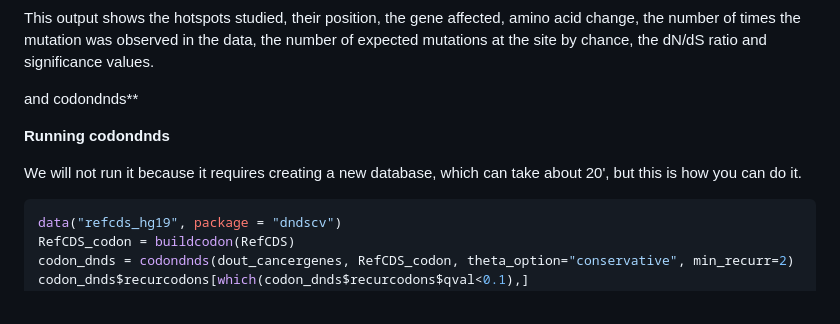
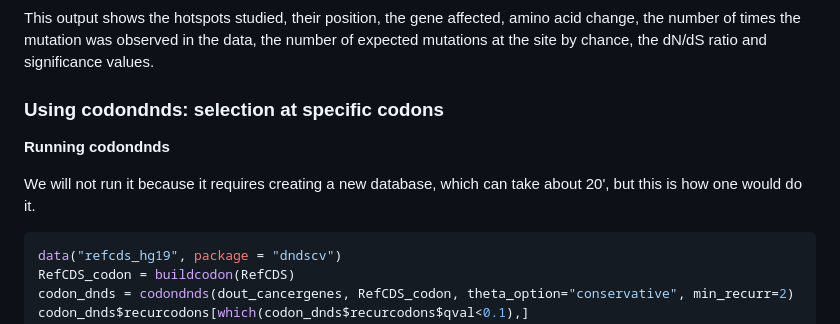
Before and after one commit to WCSCourses/Cancer_Genome_Analysis23, a Markdown page: Modules/Driver_detection/Driver_detection_dndscv_2023.md, the part around the change printed below. Rendered like a GitHub page.

Commit message:
updated formatting and qc checks on driver detection practical

````diff
--- a/Modules/Driver_detection/Driver_detection_dndscv_2023.md
+++ b/Modules/Driver_detection/Driver_detection_dndscv_2023.md
@@ -672,12 +672,12 @@ affected, amino acid change, the number of times the mutation was
 observed in the data, the number of expected mutations at the site by
 chance, the dN/dS ratio and significance values.
 
-and codondnds\*\*
+### **Using codondnds: selection at specific codons**
 
 **Running codondnds**
 
 We will not run it because it requires creating a new database, which
-can take about 20', but this is how you can do it.
+can take about 20', but this is how one would do it.
 
 ``` r
 data("refcds_hg19", package = "dndscv")
````
Also changed, not shown: other parts of Modules/Driver_detection/Driver_detection_dndscv_2023.md (+2 -7 lines).
